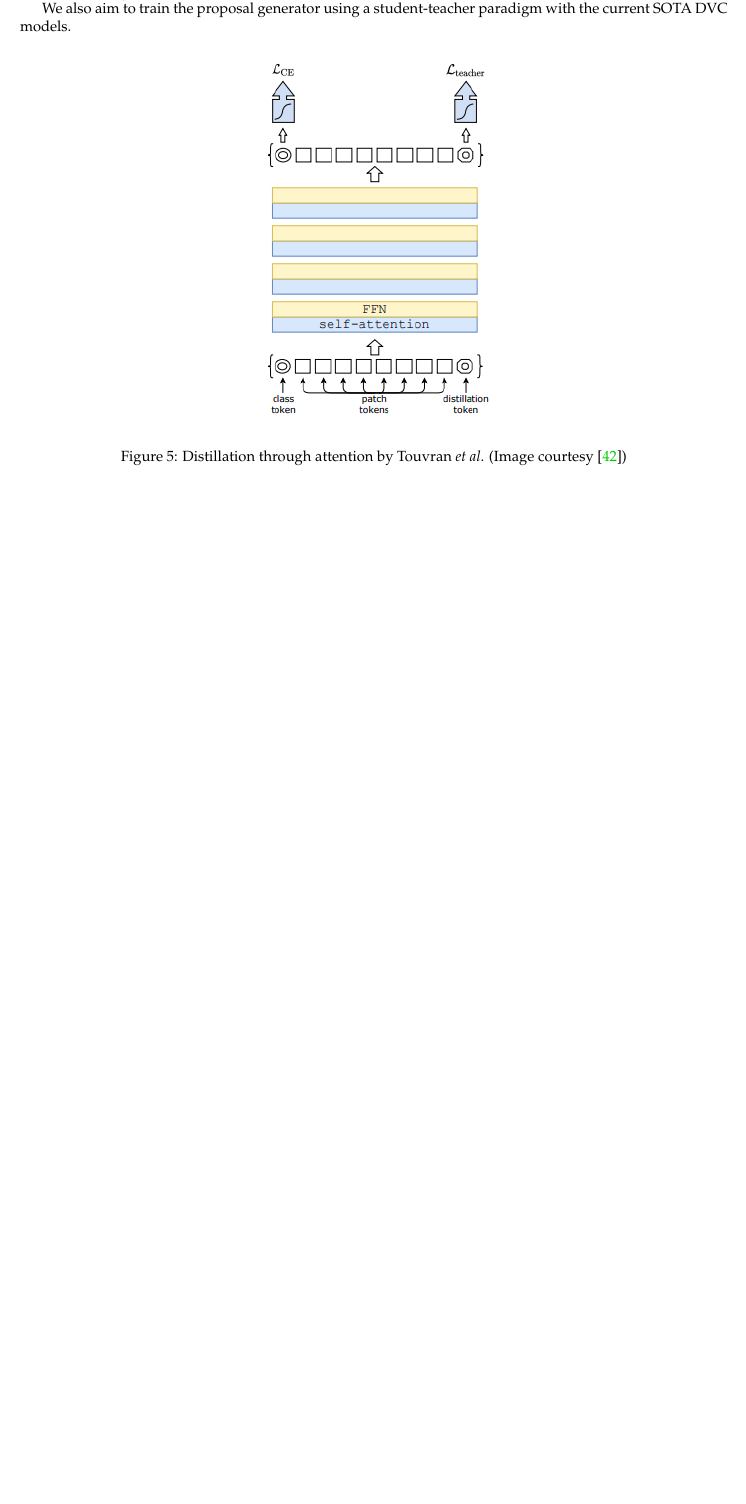
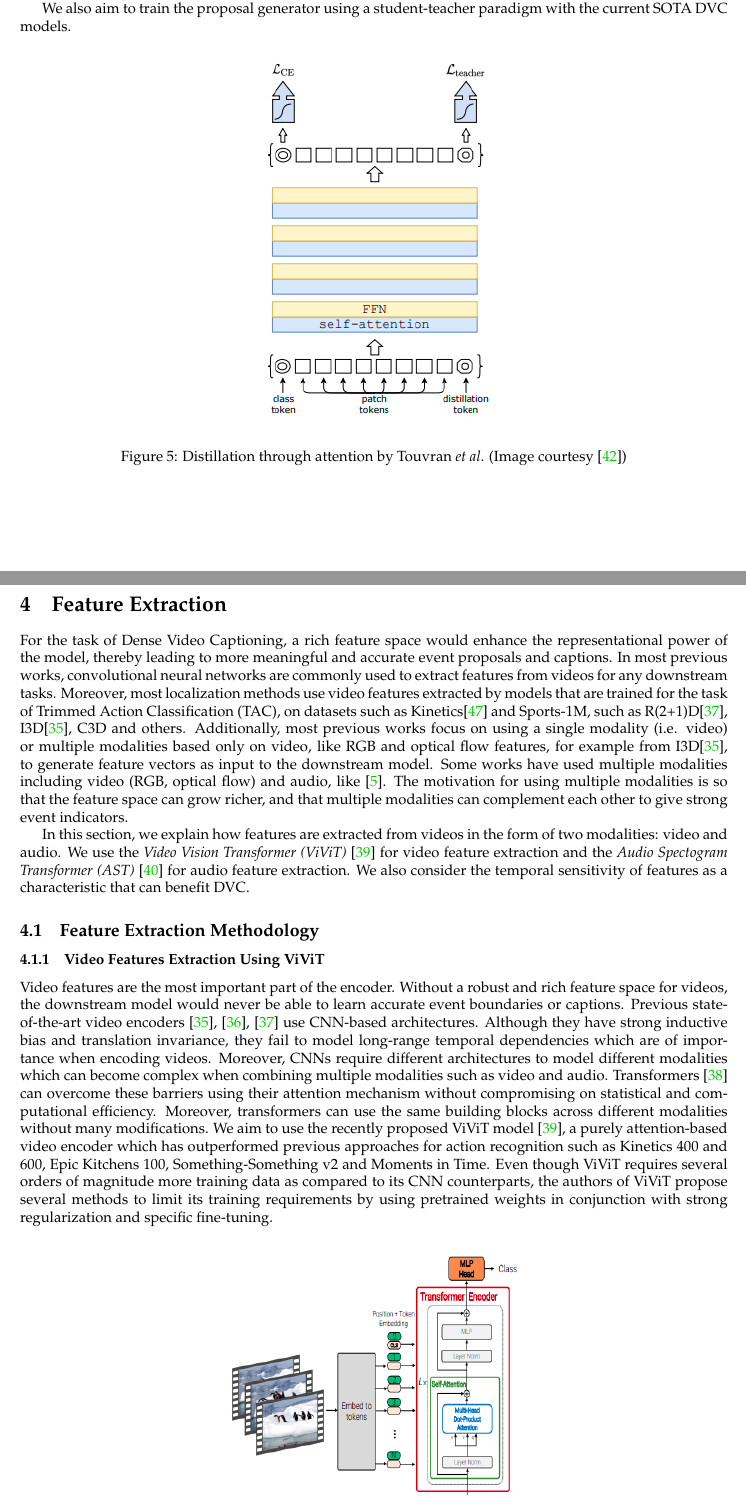
Before and after one commit to SAGA-DVC/final-report, a LaTeX document (main.tex, which reads content/feature-extraction/feature-extraction.tex): part of page 13 of 29 before the commit and two parts of pages 13 and 14 of 33 after it, the two joined at a grey line, cut so that both start at the same text, the shorter picture padded with empty space. The pictures show the PDF file main.pdf that the author committed with the source.

Commit message:
Add TSP, feature extraction sections

```diff
--- /dev/null
+++ b/content/feature-extraction/feature-extraction.tex
@@ -0,0 +1,36 @@
+\section{Feature Extraction}
+\par For the task of Dense Video Captioning, a rich feature space would enhance the representational power of the model, thereby leading to more meaningful and accurate event proposals and captions. In most previous works, convolutional neural networks are commonly used to extract features  from videos for any downstream tasks. Moreover, most localization methods use video features extracted by models that are trained for the task of Trimmed Action Classification (TAC), on datasets such as Kinetics\cite{kay2017kinetics} and Sports-1M, such as R(2+1)D\cite{r(2+1)d}, I3D\cite{carreira2018quo}, C3D and others. Additionally, most previous works focus on using a single modality (i.e. video) or multiple modalities based only on video, like RGB and optical flow features, for example from I3D\cite{carreira2018quo}, to generate feature vectors as input to the downstream model. Some works have used multiple modalities including video (RGB, optical flow) and audio, like \cite{iashin2020better}. The motivation for using multiple modalities is so that the feature space can grow richer, and that multiple modalities can complement each other to give strong event indicators.
+
+\par In this section, we explain how features are extracted from videos in the form of two modalities: video and audio. We use the \textit{Video Vision Transformer (ViViT)} \cite{vivit} for video feature extraction and the \textit{Audio Spectogram Transformer (AST)} \cite{ast} for audio feature extraction. We also consider the temporal sensitivity of features as a characteristic that can benefit DVC.
+
+\subsection{Feature Extraction Methodology}
+
+
+\subsubsection{Video Features Extraction Using ViViT} \label{video-feat-extraction}
+\par Video features are the most important part of the encoder. Without a robust and rich feature space for videos, the downstream model would never be able to learn accurate event boundaries or captions. Previous state-of-the-art video encoders \cite{carreira2018quo}, \cite{csn}, \cite{r(2+1)d} use CNN-based architectures. Although they have strong inductive bias and translation invariance, they fail to model long-range temporal dependencies which are of importance when encoding videos. Moreover, CNNs require different architectures to model different modalities which can become complex when combining multiple modalities such as video and audio. Transformers \cite{tfm} can overcome these barriers using their attention mechanism without compromising on statistical and computational efficiency. Moreover, transformers can use the same building blocks across different modalities without many modifications. We aim to use the recently proposed ViViT model \cite{vivit}, a purely attention-based video encoder which has outperformed previous approaches for action recognition such as  Kinetics 400 and 600, Epic
+Kitchens 100, Something-Something v2 and Moments in Time. Even though ViViT requires several orders of magnitude more training data as compared to its CNN counterparts, the authors of ViViT propose several methods to limit its training requirements by using pretrained weights in conjunction with strong regularization and specific fine-tuning.
+
+\begin{figure} [H]
+	\centering
+	\includegraphics[width=7cm, height=6cm] {assets/img/vivit_methodology.png}
+	\caption{ViViT encoder by Dosovitskiy \textit{et al}. (Image courtesy \cite{vivit})}
+\end{figure}
+
+% TODO: Working of VIVIT, video frames augmentation and preprocessing
+
+\subsubsection{Audio Features Extraction using AST} \label{audio-feats-extraction}
+\par Audio is an important aspect of any video. Not only does audio suggest the duration of an event, it can also signify the magnitude or significance of that event. Thus, audio becomes a powerful accessory to images when representing a video. We aim to use the recently proposed Audio Spectogram Transformer (AST) \cite{ast} which has outperformed current state-of-the-art models in audio classification.
+\begin{figure} [H]
+	\centering
+	\includegraphics[width=7cm, height=6cm] {assets/img/ast_methodology.png}
+	\caption{AST encoder by Gong \textit{et al}. (Image courtesy \cite{ast})}
+\end{figure}
+
+% TODO: Working of AST, Mel Spectograms and audio preprocessing
+
+\subsection{Temporal Sensitivity of Features}
+\par As mentioned previously, most localization methods use video features extracted by models that are trained for Trimmed Action Classification (TAC) tasks. These features are not necessarily optimal for Temporal Action Localization (TAL) and other dependent tasks such as Action Proposal Generation and Dense Video Captioning. Alwassel \textit{et al}, in their paper titled \textit{TSP: Temporally Sensitive Pretraining of Video Encoders for Localization Tasks}, claim that this is due to the inherent lack of temporal sensitivity in features from TAC trained video encoders \cite{alwassel2021tsp}. Yet, these features are prominently used for TAL and DVC tasks. This discrepancy is explained by the following reasons:
+\begin{itemize}
+	\item Due to a lot of existing research for TAC tasks, a lot of established models exist that can be used off the shelf for video feature extraction
+	\item The video encoders usually cannot be directly trained along with downstream tasks of TAL or DVC due to resource constraints; it is impractical to fit long untrimmed videos in commodity GPUs without drastically downsampling them in terms of space or time.
+\end{itemize}
@@ -0,0 +52,4 @@
+\end{figure}
+
+\paragraph{Data Flow} In our case, the following data flow is followed (considering two backbones: ViViT and AST):
+\begin{enumerate}
```
Also changed, not shown: main.tex (+3 -0 lines), assets/img/tsp/tsp-arch.png (added), main.pdf, content/feature-extraction/feature-extraction.tex (39 more changed lines), 1 other file.
